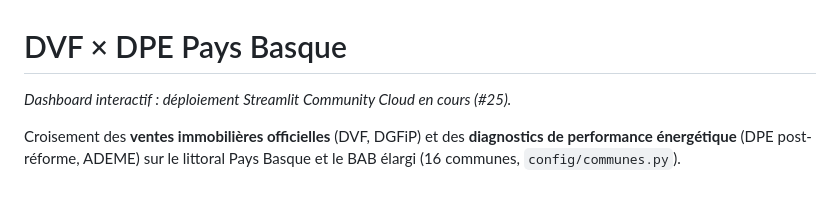
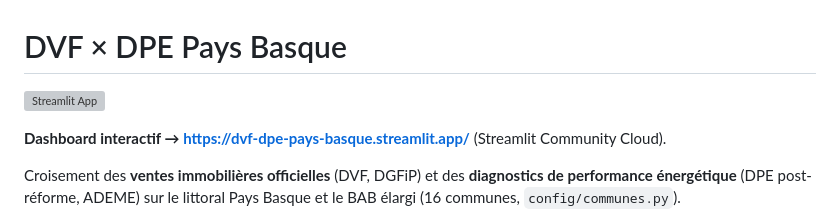
Before and after one commit to Alex6460064/Immo, a Markdown page: README.md, the part around the change. Rendered like a GitHub page; blank space fills up the shorter version; grey boxes are pictures that could not be loaded.

Commit message:
docs(#25): dashboard déployé — badge + lien Streamlit Cloud dans le README
App live: https://dvf-dpe-pays-basque.streamlit.app/ (repo main, dashboard/app.py, Python 3.12).

Co-Authored-By: Claude Sonnet 5 <noreply@anthropic.com>
Claude-Session: https://claude.ai/code/session_01AdAv61zh6hbTSuSDnCNZ7d

```diff
--- a/README.md
+++ b/README.md
@@ -1,8 +1,8 @@
 # DVF × DPE Pays Basque
 
-<!-- TODO(#25) : ajouter ici le badge + le lien vers l'URL *.streamlit.app une fois
-     le dashboard déployé sur Streamlit Community Cloud (share.streamlit.io). -->
-_Dashboard interactif : déploiement Streamlit Community Cloud en cours (#25)._
+[![Streamlit App](https://static.streamlit.io/badges/streamlit_badge_black_white.svg)](https://dvf-dpe-pays-basque.streamlit.app/)
+
+**Dashboard interactif → https://dvf-dpe-pays-basque.streamlit.app/** (Streamlit Community Cloud).
 
 Croisement des **ventes immobilières officielles** (DVF, DGFiP) et des **diagnostics de
 performance énergétique** (DPE post-réforme, ADEME) sur le littoral Pays Basque et le BAB
```
